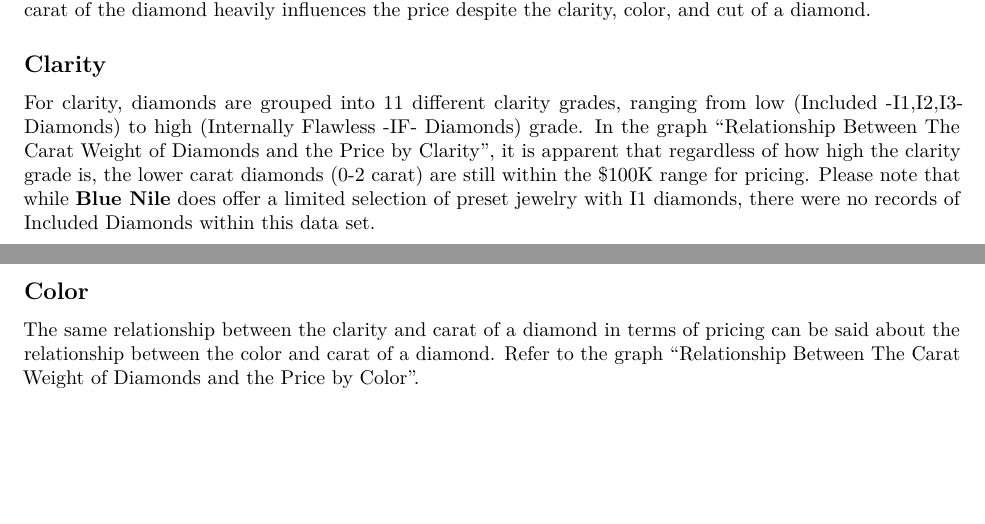
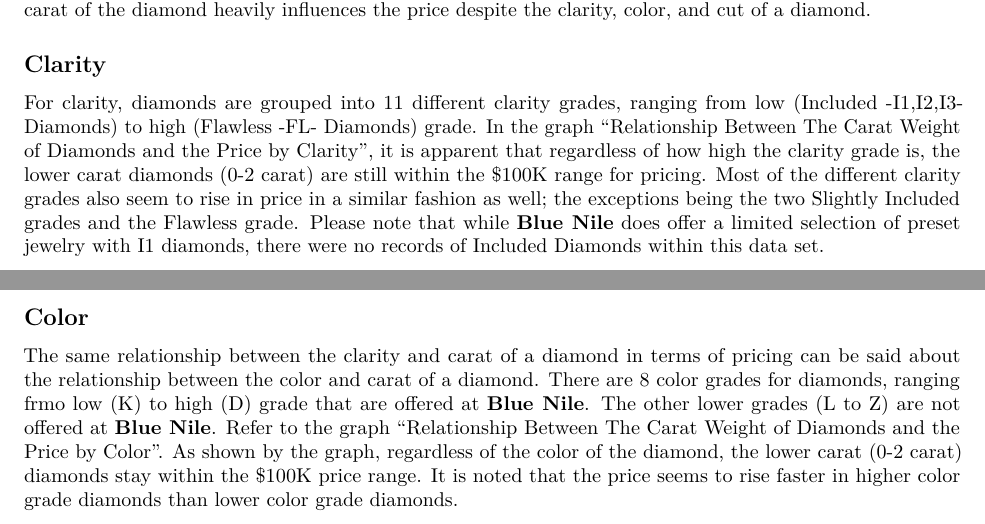
Before and after one commit to jacquiunciano/pywork-MSDS, an R Markdown document (Project1_6021.Rmd): two parts of pages 1 and 2 of 2, joined at a grey line, cut so that both start at the same text, the shorter picture padded with empty space. Rendered offline with R 4.5, knitr and Pandoc, then LaTeX, with nearby package versions; some code elsewhere in the file could not run offline.

Commit message:
udpate 6/27

````diff
--- a/Project1_6021.Rmd
+++ b/Project1_6021.Rmd
@@ -56,10 +56,12 @@ color, and cut of a diamond.
 
 ## Clarity
 For clarity, diamonds are grouped into 11 different clarity grades, ranging from low
-(Included -I1,I2,I3- Diamonds) to high (Internally Flawless -IF- Diamonds) grade. In the
+(Included -I1,I2,I3- Diamonds) to high (Flawless -FL- Diamonds) grade. In the
 graph "Relationship Between The Carat Weight of Diamonds and the Price by Clarity", it
 is apparent that regardless of how high the clarity grade is, the lower carat diamonds
-(0-2 carat) are still within the $100K range for pricing. Please note that while
+(0-2 carat) are still within the $100K range for pricing. Most of the different clarity
+grades also seem to rise in price in a similar fashion as well; the exceptions being the
+two Slightly Included grades and the Flawless grade. Please note that while
 **Blue Nile** does offer a limited selection of preset jewelry with I1 diamonds, there
 were no records of Included Diamonds within this data set.
 
@@ -78,8 +80,13 @@ ggplot(diamond, aes(x=carat, y=price/1000, color=clarity))+
 
 ## Color
 The same relationship between the clarity and carat of a diamond in terms of pricing
-can be said about the relationship between the color and carat of a diamond. Refer to the
-graph "Relationship Between The Carat Weight of Diamonds and the Price by Color".
+can be said about the relationship between the color and carat of a diamond. There are
+8 color grades for diamonds, ranging frmo low (K) to high (D) grade that are offered at
+**Blue Nile**. The other lower grades (L to Z) are not offered at **Blue Nile**. Refer to
+the graph "Relationship Between The Carat Weight of Diamonds and the Price by Color". As
+shown by the graph, regardless of the color of the diamond, the lower carat (0-2 carat)
+diamonds stay within the $100K price range. It is noted that the price seems to rise faster
+in higher color grade diamonds than lower color grade diamonds.
 
 ```{r}
 ggplot(diamond, aes(x=carat, y=price/1000, color=color))+
````
